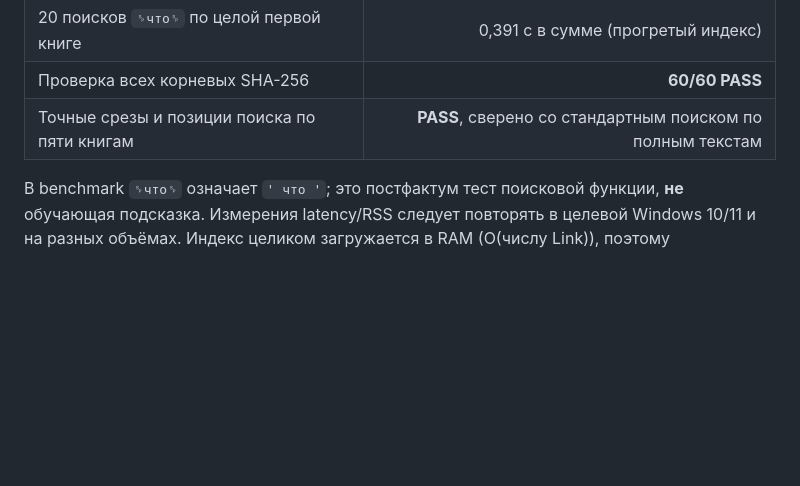
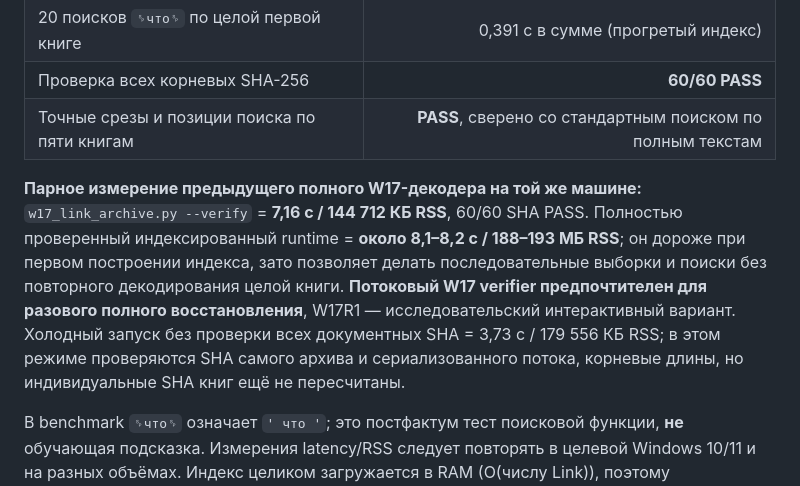
Before and after one commit to netkeep80/mts-nl-compiler, a Markdown page: docs/w17_archived_link_distribution.md, the part around the change. Rendered like a GitHub page; blank space fills up the shorter version.

Commit message:
docs(W17R1): distinguish read-only fast index from lower-RSS full streaming replay

```diff
--- a/docs/w17_archived_link_distribution.md
+++ b/docs/w17_archived_link_distribution.md
@@ -64,6 +64,8 @@ python3 scripts/w17_link_archive.py --verify research-aseti.zip --restore-wire r
 | Проверка всех корневых SHA-256 | **60/60 PASS** |
 | Точные срезы и позиции поиска по пяти книгам | **PASS**, сверено со стандартным поиском по полным текстам |
 
+**Парное измерение предыдущего полного W17-декодера на той же машине:** `w17_link_archive.py --verify` = **7,16 с / 144 712 КБ RSS**, 60/60 SHA PASS. Полностью проверенный индексированный runtime = **около 8,1–8,2 с / 188–193 МБ RSS**; он дороже при первом построении индекса, зато позволяет делать последовательные выборки и поиски без повторного декодирования целой книги. **Потоковый W17 verifier предпочтителен для разового полного восстановления**, W17R1 — исследовательский интерактивный вариант. Холодный запуск без проверки всех документных SHA = 3,73 с / 179 556 КБ RSS; в этом режиме проверяются SHA самого архива и сериализованного потока, корневые длины, но индивидуальные SHA книг ещё не пересчитаны.
+
 В benchmark `␠что␠` означает `' что '`; это постфактум тест поисковой функции, **не** обучающая подсказка. Измерения latency/RSS следует повторять в целевой Windows 10/11 и на разных объёмах. Индекс целиком загружается в RAM (O(числу Link)), поэтому **гигабайтные пользовательские пакеты W18** потребуют постраничного/чанкового индекса, а не неконтролируемого масштабирования этой реализации. Вторая исследовательская проблема — точный доступ к производному runtime-контексту без смешения read-only graph и mutable working state.
 
 **Воспроизведение (из опубликованного W17 исследовательского архива без SQLite):**
```
